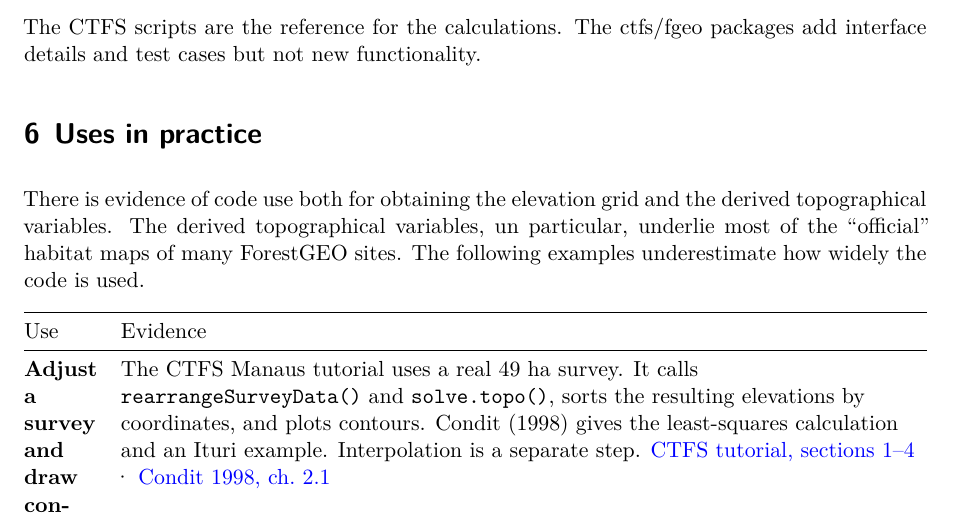
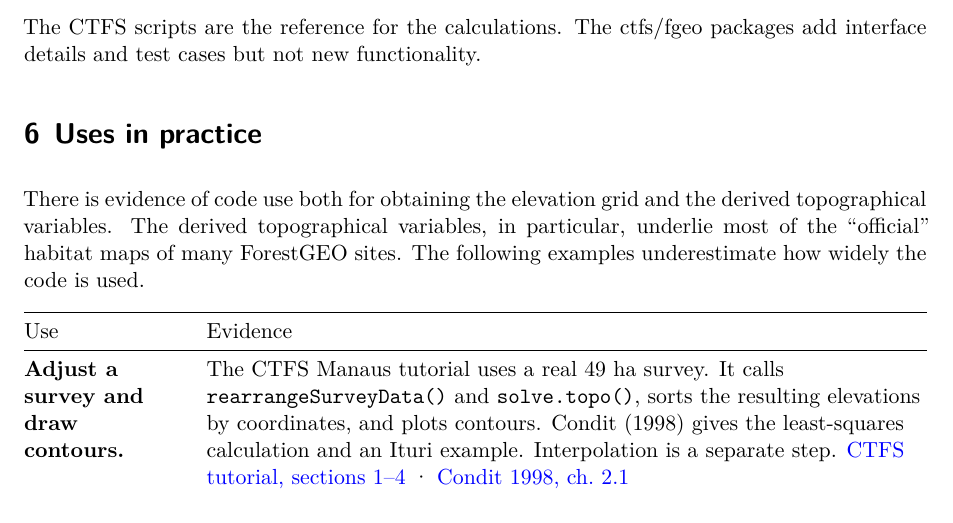
Before and after one commit to gabrielareto/fgeo2, a Quarto document (evaluation/6-topography.qmd): part of page 5 of 8 before the commit and part of page 5 of 7 after it, cut so that both start at the same text. Rendered offline with R 4.5, knitr and Pandoc in place of Quarto, then LaTeX, with nearby package versions.

Commit message:
fix typo

```diff
--- a/evaluation/6-topography.qmd
+++ b/evaluation/6-topography.qmd
@@ -152,10 +152,10 @@ The CTFS scripts are the reference for the calculations. The ctfs/fgeo packages
 
 # Uses in practice
 
-There is evidence of code use both for obtaining the elevation grid and the derived topographical variables. The derived topographical variables, un particular, underlie most of the "official" habitat maps of many ForestGEO sites. The following examples underestimate how widely the code is used.
+There is evidence of code use both for obtaining the elevation grid and the derived topographical variables. The derived topographical variables, in particular, underlie most of the "official" habitat maps of many ForestGEO sites. The following examples underestimate how widely the code is used.
 
 | Use                                               | Evidence                                                                                                                                                                                                                                                                                                                                                                                                                                                                                                                                                                          |
-|---------------------------------------------------|-----------------------------------------------------------------------------------------------------------------------------------------------------------------------------------------------------------------------------------------------------------------------------------------------------------------------------------------------------------------------------------------------------------------------------------------------------------------------------------------------------------------------------------------------------------------------------------|
+|-------------|-----------------------------------------------------------|
 | **Adjust a survey and draw contours.**            | The CTFS Manaus tutorial uses a real 49 ha survey. It calls `rearrangeSurveyData()` and `solve.topo()`, sorts the resulting elevations by coordinates, and plots contours. Condit (1998) gives the least-squares calculation and an Ituri example. Interpolation is a separate step. [CTFS tutorial, sections 1--4](https://ctfs.si.edu/Public/CTFSRPackage/files/tutorials/topography/) · [Condit 1998, ch. 2.1](https://forestgeo.si.edu/sites/default/files/condit_1998_censusplotsmethodsbook.pdf)                                                                            |
 | **Describe habitats with the legacy metrics.**    | Sinharaja used elevation, slope, and convexity to define eight habitats. The paper gives both convexity rules. At Ailaoshan, Song et al. report using the CTFS R package for 20 m terrain variables and use terrain for habitat classes and as continuous covariates in a seedling recruitment study. The paper gives the methods but no individual function names. [Gunatilleke et al. 2006, Methods and Fig. 2](https://ctfs.si.edu/Public/pdfs/Gunatilleke_etal_2006_JTropEcol.pdf) · [Song et al. 2018, sections 2.2.3 and 2.3](https://doi.org/10.1016/j.foreco.2018.07.038) |
 | **Combine terrain and soil at different scales.** | At Tyson, four terrain variables and 13 soil variables were used to describe a continuous environmental gradient. The analysis used 20 m quadrats for adults and saplings, and 10 m subquadrats for seeds and seedlings. [LaManna et al. 2016, Supplemental Methods, p. 1](https://repository.si.edu/bitstreams/7354160e-6174-480d-a3ef-b212341e223f/download)                                                                                                                                                                                                                    |
```
